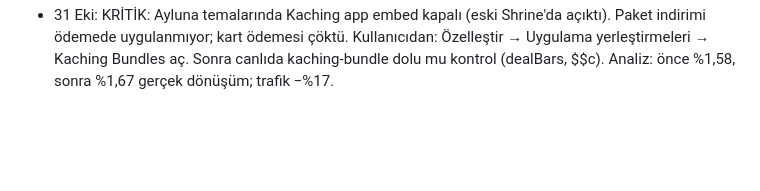
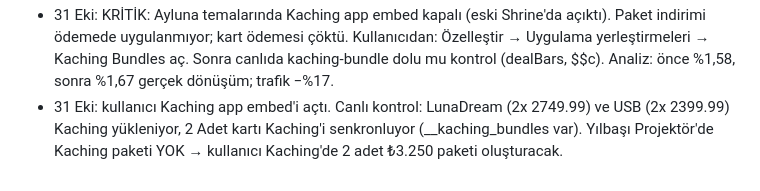
Before and after one commit to bbasar1199/cloud, a Markdown page: ayluna-imza/DEVAM.md, the part around the change. GitHub-like rendering; blank space fills up the shorter version.

Commit message:
Kayıt: Kaching açıldı, canlı doğrulama
Co-Authored-By: Claude Opus 5.5 <noreply@anthropic.com>
Claude-Session: https://claude.ai/code/session_01UJKqxwDsqVK8ZKXFU1WVWQ

```diff
--- a/ayluna-imza/DEVAM.md
+++ b/ayluna-imza/DEVAM.md
@@ -1217,3 +1217,4 @@ Güncel beceri dosyaları `beceriler/` klasöründe; claude.ai'deki sürümleri
 - 29 Eki: CLS düzeltmesi kodda hazır (theme.liquid: html:not(.ay-hazir) .ay-vb,.ay-uyg gizli; .ay-kok dolunca ay-hazir, 4 sn yedek). Yayına alınmadı: kullanıcı kopya oluşturmayı reddetti ('sorun yok sitede'). İstenirse kopyaya theme.liquid yazılır.
 - 29 Eki: önerilen bölümler taslağı (onizleme/oneriler/: paket 'kardeşine' önerisi, kapıda ödeme güven kutusu, buton altı müşteri videoları, Kime hediye seçici; kurumsal: Rakamlarla Ayluna (11.873 sipariş 2026, Shopify), Neden Ayluna [2 teyit], Güvenli alışveriş şeridi). Henüz uygulanmadı; kullanıcı seçecek.
 - 31 Eki: KRİTİK: Ayluna temalarında Kaching app embed kapalı (eski Shrine'da açıktı). Paket indirimi ödemede uygulanmıyor; kart ödemesi çöktü. Kullanıcıdan: Özelleştir → Uygulama yerleştirmeleri → Kaching Bundles aç. Sonra canlıda kaching-bundle dolu mu kontrol (dealBars, $$c). Analiz: önce %1,58, sonra %1,67 gerçek dönüşüm; trafik −%17.
+- 31 Eki: kullanıcı Kaching app embed'i açtı. Canlı kontrol: LunaDream (2x 2749.99) ve USB (2x 2399.99) Kaching yükleniyor, 2 Adet kartı Kaching'i senkronluyor (__kaching_bundles var). Yılbaşı Projektör'de Kaching paketi YOK → kullanıcı Kaching'de 2 adet ₺3.250 paketi oluşturacak.
```
